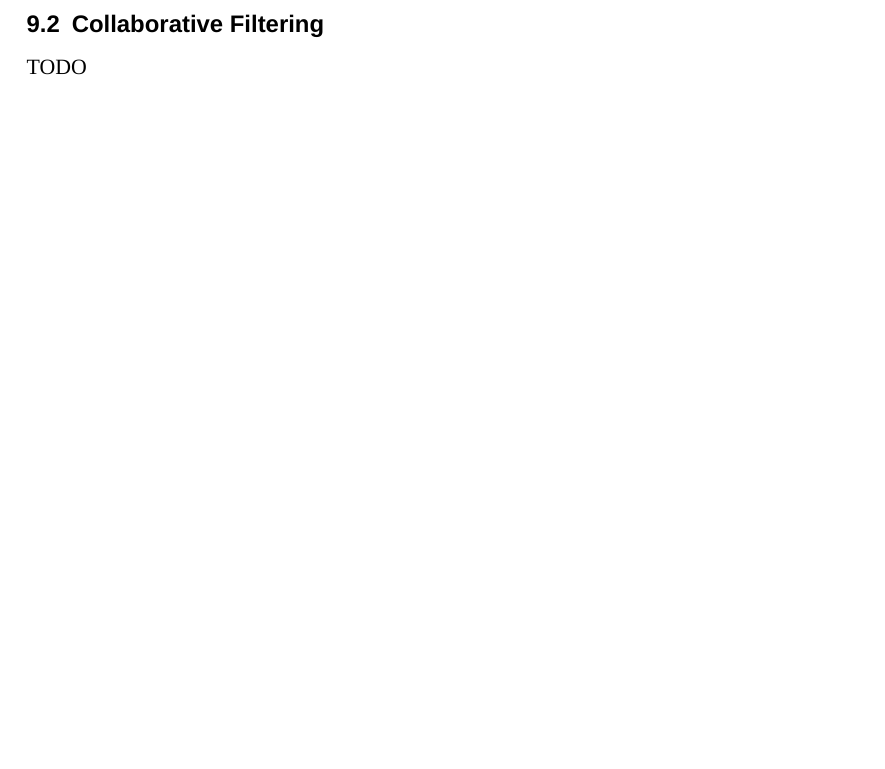
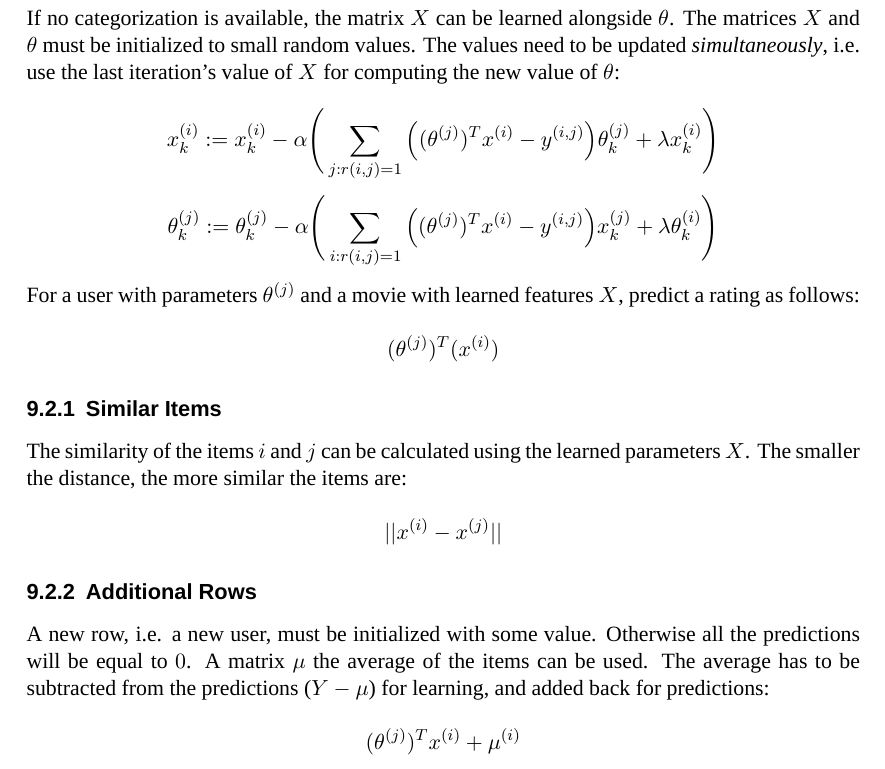
Before and after one commit to patrickbucher/machine-learning, a LaTeX document (summary/summary.tex): part of page 12 of 12 before the commit and part of page 13 of 13 after it, cut at the place of the change, the shorter picture padded with empty space. Compiled offline with XeLaTeX.

Commit message:
summary: collaborative filtering

```diff
--- a/summary/summary.tex
+++ b/summary/summary.tex
@@ -508,6 +508,25 @@ $$ X \theta^T $$
 
 \subsection{Collaborative Filtering}
 
-TODO
+If no categorization is available, the matrix $X$ can be learned alongside $\theta$. The matrices $X$  and $\theta$ must be initialized to small random values. The values need to be updated \textit{simultaneously}, i.e. use the last iteration's value of $X$ for computing the new value of $\theta$:
+
+$$ x_k^{(i)} := x_k^{(i)} - \alpha \Bigg( \sum_{j:r(i,j)=1} \Big( (\theta^{(j)})^T x^{(i)} - y^{(i,j)}\Big) \theta_k^{(j)} + \lambda x_k^{(i)} \Bigg) $$
+$$ \theta_k^{(j)} := \theta_k^{(j)} - \alpha \Bigg( \sum_{i:r(i,j)=1} \Big( (\theta^{(j)})^T x^{(i)} - y^{(i,j)}\Big) x_k^{(j)} + \lambda \theta_k^{(i)} \Bigg) $$
+
+For a user with parameters $\theta^{(j)}$ and a movie with learned features $X$, predict a rating as follows:
+
+$$ (\theta^{(j)})^T (x^{(i)}) $$
+
+\subsubsection{Similar Items}
+
+The similarity of the items $i$ and $j$ can be calculated using the learned parameters $X$. The smaller the distance, the more similar the items are:
+
+$$ || x^{(i)} - x^{(j)} || $$
+
+\subsubsection{Additional Rows}
+
+A new row, i.e. a new user, must be initialized with some value. Otherwise all the predictions will be equal to $0$. A matrix $\mu$ the average of the items can be used. The average has to be subtracted from the predictions ($Y-\mu$) for learning, and added back for predictions:
+
+$$ (\theta^{(j)})^T x^{(i)} + \mu^{(i)} $$
 
 \end{document}
```
Also changed, not shown: summary/summary.pdf.
